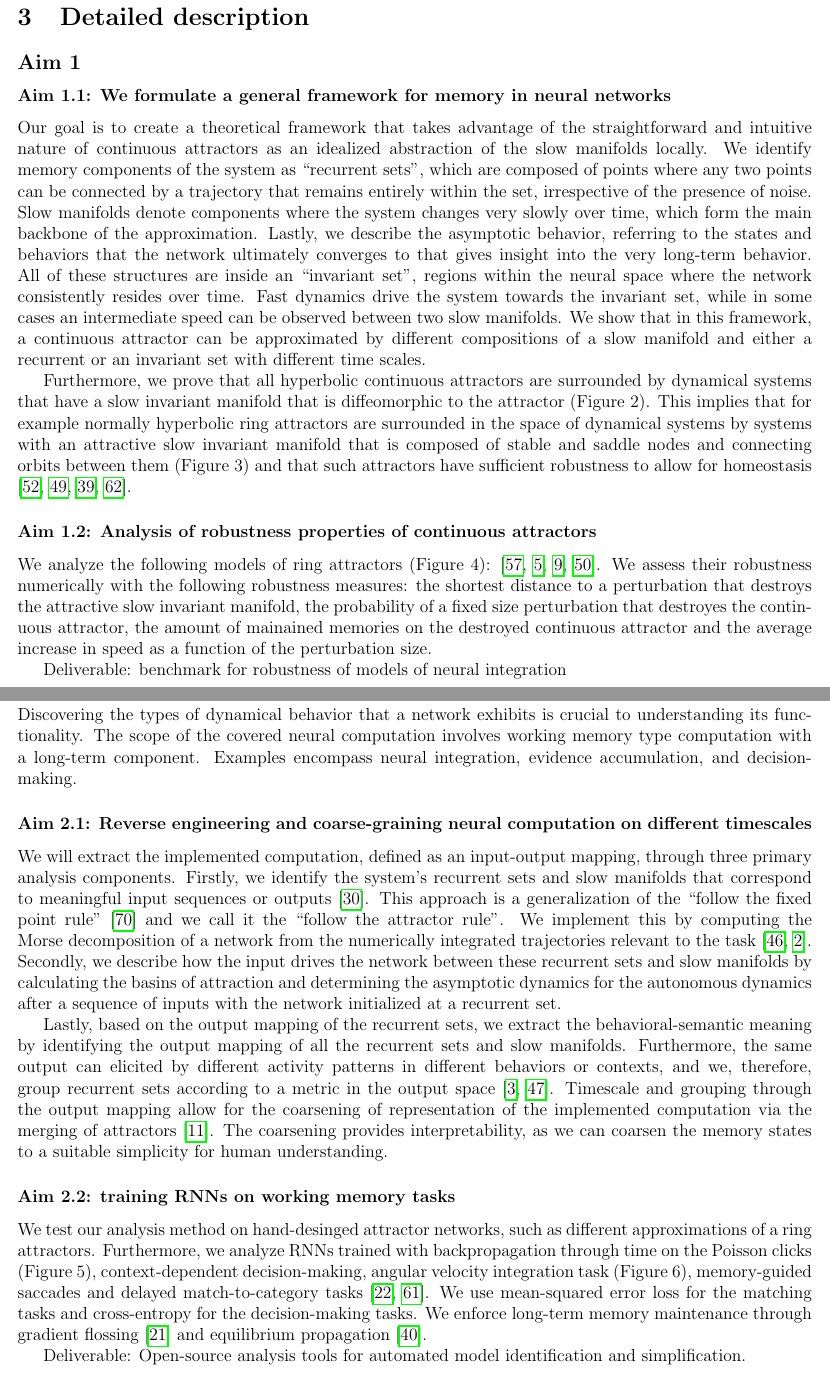
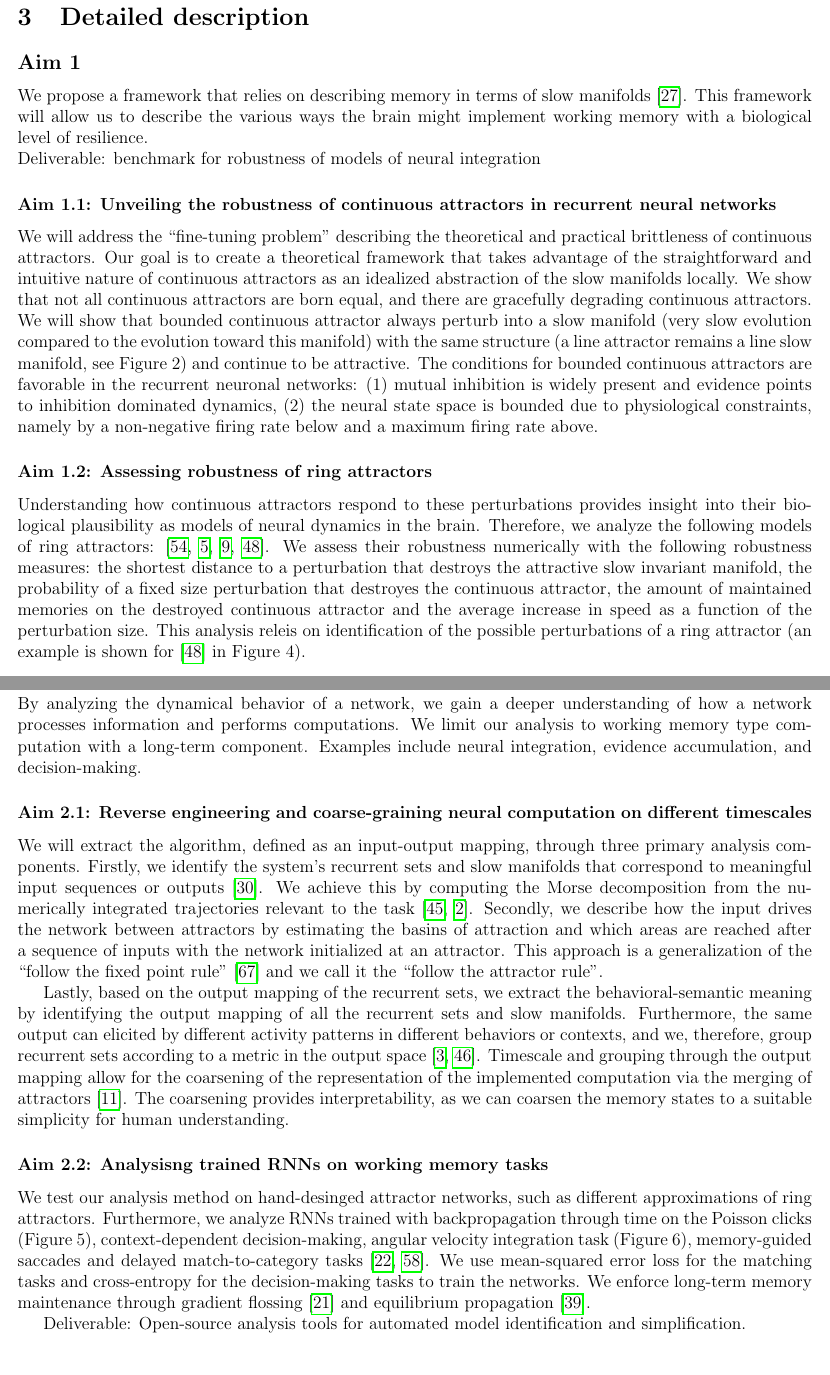
Before and after one commit to Asagodi/topological_diversity, a LaTeX document (fct/proposal.tex): two parts of pages 4 and 5 of 9, joined at a grey line, cut so that both start at the same text. Compiled offline with pdfLaTeX.

Commit message:
rewriting aim 1

```diff
--- a/fct/proposal.tex
+++ b/fct/proposal.tex
@@ -12,6 +12,8 @@
 %\usepackage[sort&compress,numbers]{natbib}
 %\usepackage[round,sort&compress,numbers]{natbib}
 \usepackage[%
+    style=numeric,
+    sorting=nyt,
   giveninits=true,
   backend=bibtex,
   doi=false,
@@ -192,12 +194,15 @@ We will compare theoretical models and trained RNNs with our multi-scale interpr
 \section{Detailed description}
 %TODO:  point out planned tasks and describe the respective timeline
 \subsection*{Aim 1}
-%We propose a framework that relies on describing memory in terms of slow manifolds \citep{ghazizadeh2021slow} and robust asymptotic dynamics \citep{casey1996}.
+We propose a framework that relies on describing memory in terms of slow manifolds \citep{ghazizadeh2021slow}. % and robust asymptotic dynamics \citep{casey1996}.
 %These structures provide a description of the memories and their decay at a range of timescales \citep{jaeger2023timescales} and allow for coarsening (via nesting attractors) \citep{braun2010}.
 %We prove that these structures are robust to noise in the parameters \citep{Park2023a} and that they provide a general way for approximating continuous attractors.
-%This framework will allow us to describe the various ways the brain might implement working memory-type computation with a biological level of resilience.
+This framework will allow us to describe the various ways the brain might implement working memory with a biological level of resilience.
 
-\subsubsection*{Aim 1.1: We formulate a general framework for memory in neural networks}
+\noindent
+Deliverable: benchmark for robustness of models of neural integration
+
+\subsubsection*{Aim 1.1: Unveiling the robustness of continuous attractors in recurrent neural networks}
 
 %Do animals really employ continuous attractors for maintaining their head direction?
 
@@ -207,50 +212,50 @@ We will compare theoretical models and trained RNNs with our multi-scale interpr
 % Continuous attractors, despite their theoretical fragility in the face of D-type noise which should cause them to disappear instantly, demonstrate enduring practical behavior.
 %   By adjusting the speed or time constant of the neural dynamics, we aim to uncover these approximate attractors.
 
+We will address the ``fine-tuning problem'' describing the theoretical and practical brittleness of continuous attractors.
 %Levels of abstraction
 Our goal is to create a theoretical framework that takes advantage of the straightforward and intuitive nature of continuous attractors as an idealized abstraction of the slow manifolds locally.
-We identify memory components of the system as ``recurrent sets", which are composed of points where any two points can be connected by a trajectory that remains entirely within the set, irrespective of the presence of noise.
-Slow manifolds denote components where the system changes very slowly over time, which form the main backbone of the approximation.
-Lastly, we describe the asymptotic behavior, referring to the states and behaviors that the network ultimately converges to that gives insight into the very long-term behavior.
-All of these structures are inside an ``invariant set", regions within the neural space where the network consistently resides over time.
-Fast dynamics drive the system towards the invariant set, while in some cases an intermediate speed can be observed between two slow manifolds.
-We show that in this framework, a continuous attractor can be approximated by different compositions of a slow manifold and either a recurrent or an invariant set with different time scales.
+%
+%There have been efforts and remedies to lessen the degradation for particular implementations, often focusing on keeping the short-term behavior close to the continuous attractor case~\cite{Lim2012,Lim2013,Boerlin2013,Koulakov2002,Renart2003,gu2022}.
+We show that not all continuous attractors are born equal, and there are gracefully degrading continuous attractors.
+%In finite time, trajectories are well-behaved.
+We will show that bounded continuous attractor always perturb into a slow manifold (very slow evolution compared to the evolution toward this manifold) with the same structure (a line attractor remains a line slow manifold, see Figure 2) and continue to be attractive.
+%Animal behavior is finite time in nature and the longer the temporal distance the harder it is to learn in general.
+The conditions for bounded continuous attractors are favorable in the recurrent neuronal networks:
+(1) mutual inhibition is widely present and evidence points to inhibition dominated dynamics,
+(2) the neural state space is bounded due to physiological constraints, namely by a non-negative firing rate below and a maximum firing rate above.
 
 
-%two rings, one of which represents a recurrent set.
-
-%On the highest level of abstraction of the dynamics of the system, we will  refer to the biologically irrelevant continuous attractors to explain brain function, but in this new framework these will be connected to the biologically relevant approximations the brain actually might use.
-%We identify the parts of the neural space where the network stays inside for all future time (invariant sets).
-%Slow manifolds in the context of neural networks refer to the aspects or components of the network that change or evolve very slowly over time.
-%Asymptotic behavior: network converges to these states
-% asymptotic behavior means that no matter where the network starts, over time, it will end up in a certain state or group of states
-% in a neural network, asymptotic behavior refers to the network's tendency to evolve towards certain states over time, regardless of its initial state.
-% fast dynamics refer to the components of the system that change or evolve quickly over time, these quick changes in the system are guiding it towards the recurrent set.
+%We identify memory components of the system as ``recurrent sets", which are composed of points where any two points can be connected by a trajectory that remains entirely within the set, irrespective of the presence of noise.
+%Slow manifolds denote components where the system changes very slowly over time, which form the main backbone of the approximation.
+%Lastly, we describe the asymptotic behavior, referring to the states and behaviors that the network ultimately converges to that gives insight into the very long-term behavior.
+%All of these structures are inside an ``invariant set", regions within the neural space where the network consistently resides over time.
+%Fast dynamics drive the system towards the invariant set, while in some cases an intermediate speed can be observed between two slow manifolds.
+%We show that in this framework, a continuous attractor can be approximated by different compositions of a slow manifold and either a recurrent or an invariant set with different time scales.
 
 
-
-%Figure?
-Furthermore, we prove that all hyperbolic continuous attractors are surrounded by dynamical systems that have a slow invariant manifold that is diffeomorphic to the attractor (Figure 2). %Fig.~\ref{fig:bla_slowmanifolds}.
-This implies that for example normally hyperbolic ring attractors are surrounded in the space of dynamical systems by systems with an attractive slow invariant manifold that is composed of stable and saddle nodes and connecting orbits between them (Figure 3) and that such attractors have sufficient robustness to allow for homeostasis \citep{oleary2018homeostasis, niemeyer2021, kozachkov2022a, seeholzer2019}.
+%Furthermore, we prove that all normally hyperbolic continuous attractors are surrounded by dynamical systems that have a slow invariant manifold that is diffeomorphic to the attractor (Figure 2). %Fig.~\ref{fig:bla_slowmanifolds}.
+%This implies that for example normally hyperbolic ring attractors are surrounded in the space of dynamical systems by systems with an attractive slow invariant manifold that is composed of stable and saddle nodes and connecting orbits between them (Figure 3) and that such attractors have sufficient robustness to allow for homeostasis \citep{oleary2018homeostasis, niemeyer2021, kozachkov2022a, seeholzer2019}.
 %There are various approximations that the brain might use to approximate such structural instability of theoretical models. For example, a line attractor can be approximated with fixed points  or a slow flow, between stable and unstable fixed point \citep{haviv2019, pollock2020}.
 
 
 %    Through the analysis of artificial neural networks that provide approximate solutions to working memory tasks, we intend to demonstrate how continuous attractors could be feasibly implemented in the noisy biological brain.
 
 %Robustness ananlysis
-\subsubsection*{Aim 1.2: Analysis of robustness properties of continuous attractors}
- We analyze the following models of ring attractors (Figure 4): \citep{pollock2020, barak2021mapping, beiran2021, noorman2022}.
+\subsubsection*{Aim 1.2: Assessing robustness of ring attractors}
+Understanding how continuous attractors respond to these perturbations provides insight into their biological plausibility as models of neural dynamics in the brain.
+Therefore, we analyze the following models of ring attractors: \citep{pollock2020, barak2021mapping, beiran2021, noorman2022}.
 We assess their robustness numerically with the following robustness measures:
 the shortest distance to a perturbation that destroys the attractive slow invariant manifold,
 the probability of a fixed size perturbation that destroyes the continuous attractor,
-the amount of mainained memories on the destroyed continuous attractor and
+the amount of maintained memories on the destroyed continuous attractor and
 the average increase in speed as a function of the perturbation size.
+This analysis releis on identification of the possible perturbations of a ring attractor (an example is shown for \citep{noorman2022} in Figure 4).
 
 
 
 
 
-Deliverable: benchmark for robustness of models of neural integration
 
 
 
@@ -259,32 +264,34 @@ Deliverable: benchmark for robustness of models of neural integration
 \newpage
 
 \subsection*{Aim 2}
-Discovering the types of dynamical behavior that a network exhibits is crucial to understanding its functionality. The scope of the covered neural computation involves working memory type computation with a long-term component. Examples encompass neural integration, evidence accumulation, and decision-making.
+By analyzing the dynamical behavior of a network, we gain a deeper understanding of how a network processes information and performs computations.
+ We limit our analysis to working memory type computation with a long-term component. Examples include  neural integration, evidence accumulation, and decision-making.
 %Previously, an in-depth analysis of the behavior of small systems has been performed \citep{beer1995ctrnn, beer1995interaction, beer1995computational, beer2006, beer2023}. % and Jaeger \citep{jaeger2021, jaeger2023theory} have been explored thus far.
 
 \subsubsection*{Aim 2.1: Reverse engineering and coarse-graining neural computation on different timescales}
-We will extract the implemented computation, defined as an input-output mapping, through three primary analysis components.
+We will extract the algorithm, defined as an input-output mapping, through three primary analysis components.
 %Encoding, past
-Firstly, we identify the system's recurrent sets and slow manifolds that correspond to meaningful input sequences or outputs \citep{goudar2018}. This approach is a generalization of the ``follow the fixed point rule'' \citep{sussillo2013blackbox} and we call it the ``follow the attractor rule''.
-We implement this by computing the Morse decomposition of a network from the numerically integrated trajectories relevant to the task \citep{mischaikow1999, arai2009database}.
+Firstly, we identify the system's recurrent sets and slow manifolds that correspond to meaningful input sequences or outputs \citep{goudar2018}.
+We achieve this by computing the Morse decomposition from the numerically integrated trajectories relevant to the task \citep{mischaikow1999, arai2009database}.
 %Decoding, future
-Secondly, we describe how the input drives the network between these recurrent sets and slow manifolds by calculating the basins of attraction and determining the asymptotic dynamics for the autonomous dynamics after a sequence of inputs with the network initialized at a recurrent set.
+Secondly, we describe how the input drives the network between attractors by estimating the basins of attraction and which areas are reached after a sequence of inputs with the network initialized at an attractor.
+This approach is a generalization of the ``follow the fixed point rule'' \citep{sussillo2013blackbox} and we call it the ``follow the attractor rule''.
 %We do this at different timescales by separating the system into slow and fast components, which allows us to construct slow manifolds as well \citep{jones1995, kuehn2015, casey1996}.
 %Timescales
 %We determine how constraints on the time window or time scale used to assess the correspondence in the implemented computation in terms of the input-output relationship contribute to these different kinds of approximation.
 
 
 Lastly, based on the output mapping of the recurrent sets, we extract the behavioral-semantic meaning by identifying the output mapping of all the recurrent sets and slow manifolds. Furthermore, the same output can elicited by different activity patterns in different behaviors or contexts, and we, therefore, group recurrent sets according to a metric in the output space \citep{athalye2023, myers2022}.
-Timescale and grouping through the output mapping allow for the coarsening of representation of the implemented computation via the merging of attractors \citep{braun2010}.
+Timescale and grouping through the output mapping allow for the coarsening of the representation of the implemented computation via the merging of attractors \citep{braun2010}.
 The coarsening provides interpretability, as we can coarsen the memory states to a suitable simplicity for human understanding.
 
 %
-\subsubsection*{Aim 2.2: training RNNs on working memory tasks}
+\subsubsection*{Aim 2.2: Analysisng trained RNNs on working memory tasks}
 
-We test our analysis method on hand-desinged attractor networks, such as different approximations of a ring attractors.
+We test our analysis method on hand-desinged attractor networks, such as different approximations of ring attractors.
 %
 Furthermore, we analyze RNNs trained with backpropagation through time on the Poisson clicks (Figure 5), context-dependent decision-making, angular velocity integration task (Figure 6), memory-guided saccades  and delayed match-to-category tasks \citep{farrell2022, schuessler2020}.
-We use mean-squared error loss for the matching tasks and cross-entropy for the decision-making tasks.
+We use mean-squared error loss for the matching tasks and cross-entropy for the decision-making tasks to train the networks.
 We enforce long-term  memory maintenance through gradient flossing \citep{engelken2023b} and equilibrium propagation \citep{laborieux2023}.
 
 %angular velocity integration task? (Figure 6)
```
Also changed, not shown: fct/proposal.tex (9 more changed lines).
